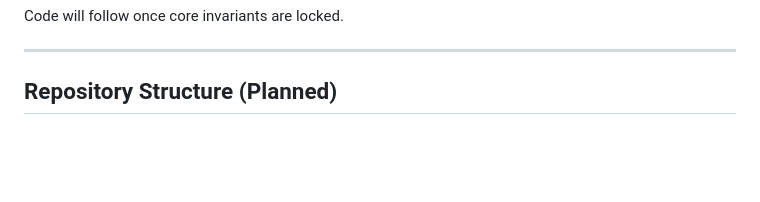
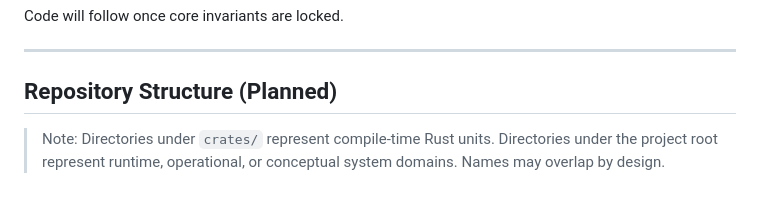
Before and after one commit to veeringman/flow-cortex, a Markdown page: README.md, the part around the change. Drawn GitHub-style; blank space fills up the shorter version.

Commit message:
Update README with repository structure notes

```diff
--- a/README.md
+++ b/README.md
@@ -163,3 +163,8 @@ Code will follow once core invariants are locked.
 ---
 
 ## Repository Structure (Planned)
+
+> Note:
+> Directories under `crates/` represent compile-time Rust units.
+> Directories under the project root represent runtime, operational,
+> or conceptual system domains. Names may overlap by design.
```
